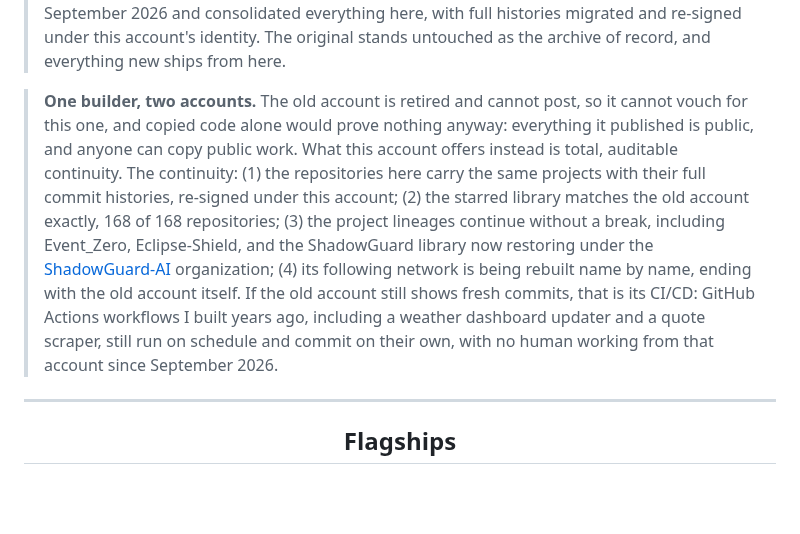
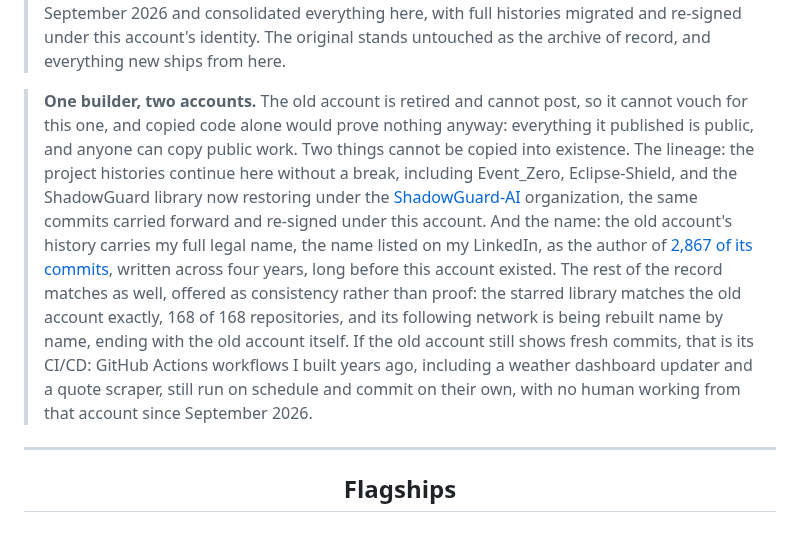
Before and after one commit to Epsilon0xCell/Epsilon0xCell, a Markdown page: README.md, the part around the change. Drawn GitHub-style; blank space fills up the shorter version.

Commit message:
Profile: succession note rests on lineage and the name in the old history

```diff
--- a/README.md
+++ b/README.md
@@ -8,7 +8,7 @@
 
 > **Successor account.** This is the new home of the builder behind [@CY83R-3X71NC710N](https://github.com/CY83R-3X71NC710N), an account I opened in April 2022 at fifteen years old and built over four years into 163 repositories and a nationally ranked open-source record. I stopped working from it in September 2026 and consolidated everything here, with full histories migrated and re-signed under this account's identity. The original stands untouched as the archive of record, and everything new ships from here.
 
-> **One builder, two accounts.** The old account is retired and cannot post, so it cannot vouch for this one, and copied code alone would prove nothing anyway: everything it published is public, and anyone can copy public work. What this account offers instead is total, auditable continuity. The continuity: (1) the repositories here carry the same projects with their full commit histories, re-signed under this account; (2) the starred library matches the old account exactly, 168 of 168 repositories; (3) the project lineages continue without a break, including Event_Zero, Eclipse-Shield, and the ShadowGuard library now restoring under the [ShadowGuard-AI](https://github.com/ShadowGuard-AI) organization; (4) its following network is being rebuilt name by name, ending with the old account itself. If the old account still shows fresh commits, that is its CI/CD: GitHub Actions workflows I built years ago, including a weather dashboard updater and a quote scraper, still run on schedule and commit on their own, with no human working from that account since September 2026.
+> **One builder, two accounts.** The old account is retired and cannot post, so it cannot vouch for this one, and copied code alone would prove nothing anyway: everything it published is public, and anyone can copy public work. Two things cannot be copied into existence. The lineage: the project histories continue here without a break, including Event_Zero, Eclipse-Shield, and the ShadowGuard library now restoring under the [ShadowGuard-AI](https://github.com/ShadowGuard-AI) organization, the same commits carried forward and re-signed under this account. And the name: the old account's history carries my full legal name, the name listed on my LinkedIn, as the author of [2,867 of its commits](https://github.com/CY83R-3X71NC710N), written across four years, long before this account existed. The rest of the record matches as well, offered as consistency rather than proof: the starred library matches the old account exactly, 168 of 168 repositories, and its following network is being rebuilt name by name, ending with the old account itself. If the old account still shows fresh commits, that is its CI/CD: GitHub Actions workflows I built years ago, including a weather dashboard updater and a quote scraper, still run on schedule and commit on their own, with no human working from that account since September 2026.
 
 ---
 
```
